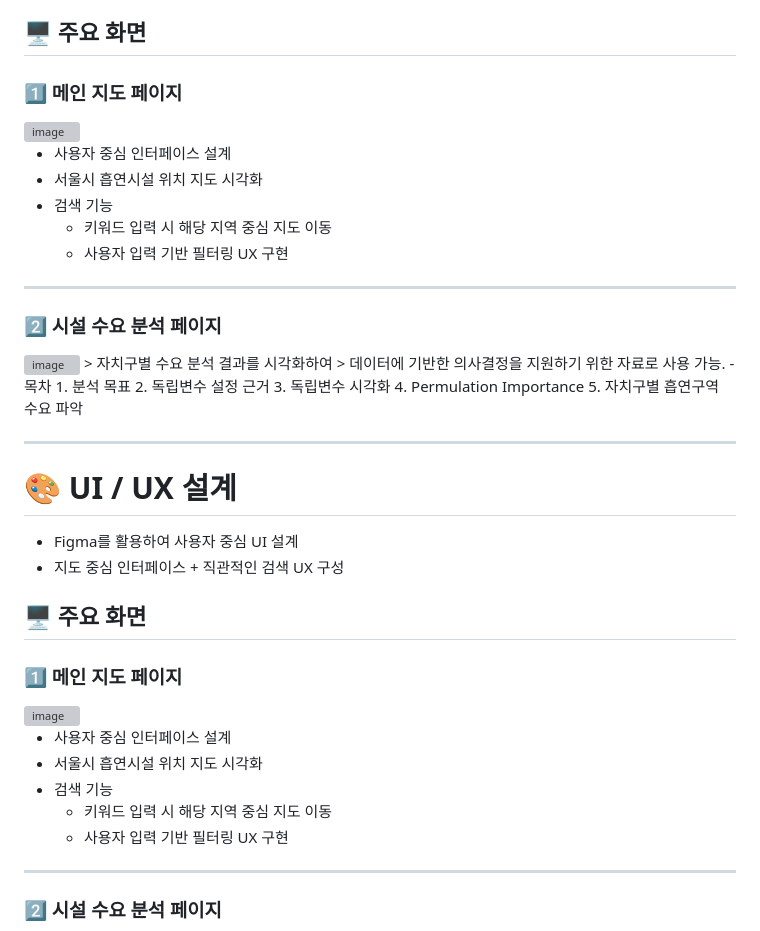
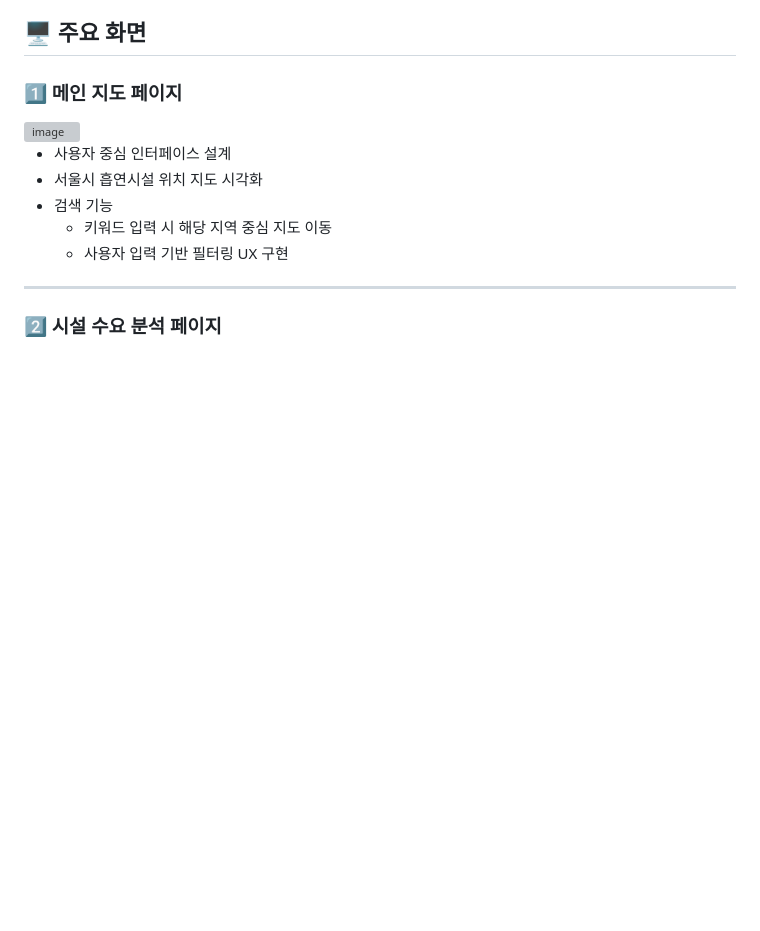
Before and after one commit to m-in-ash/Capstone-Design-2-, a Markdown page: README.md, the part around one of its changes. GitHub-like rendering; blank space fills up the shorter version; grey boxes are pictures that could not be loaded.

```diff
--- a/README.md
+++ b/README.md
@@ -58,36 +58,6 @@
   - 키워드 입력 시 해당 지역 중심 지도 이동
   - 사용자 입력 기반 필터링 UX 구현
 
----
-
-### 2️⃣ 시설 수요 분석 페이지
-<img width="1336" height="866" alt="image" src="https://github.com/user-attachments/assets/2f28d460-6ad9-46b3-b1eb-900bd13f3cf5" />
-> 자치구별 수요 분석 결과를 시각화하여
-> 데이터에 기반한 의사결정을 지원하기 위한 자료로 사용 가능.
-- 목차
-1. 분석 목표
-2. 독립변수 설정 근거
-3. 독립변수 시각화
-4. Permulation Importance
-5. 자치구별 흡연구역 수요 파악
-
----
-
-# 🎨 UI / UX 설계
-
-- Figma를 활용하여 사용자 중심 UI 설계
-- 지도 중심 인터페이스 + 직관적인 검색 UX 구성
-
-## 🖥️ 주요 화면
-
-### 1️⃣ 메인 지도 페이지
-<img width="1919" height="860" alt="image" src="https://github.com/user-attachments/assets/8bfaf551-3fb1-40f3-af9d-3657e09c9b0d" />
-
-- 사용자 중심 인터페이스 설계
-- 서울시 흡연시설 위치 지도 시각화
-- 검색 기능
-  - 키워드 입력 시 해당 지역 중심 지도 이동
-  - 사용자 입력 기반 필터링 UX 구현
 
 ---
 
```
Also changed, not shown: other parts of README.md (+2 -1 lines).
